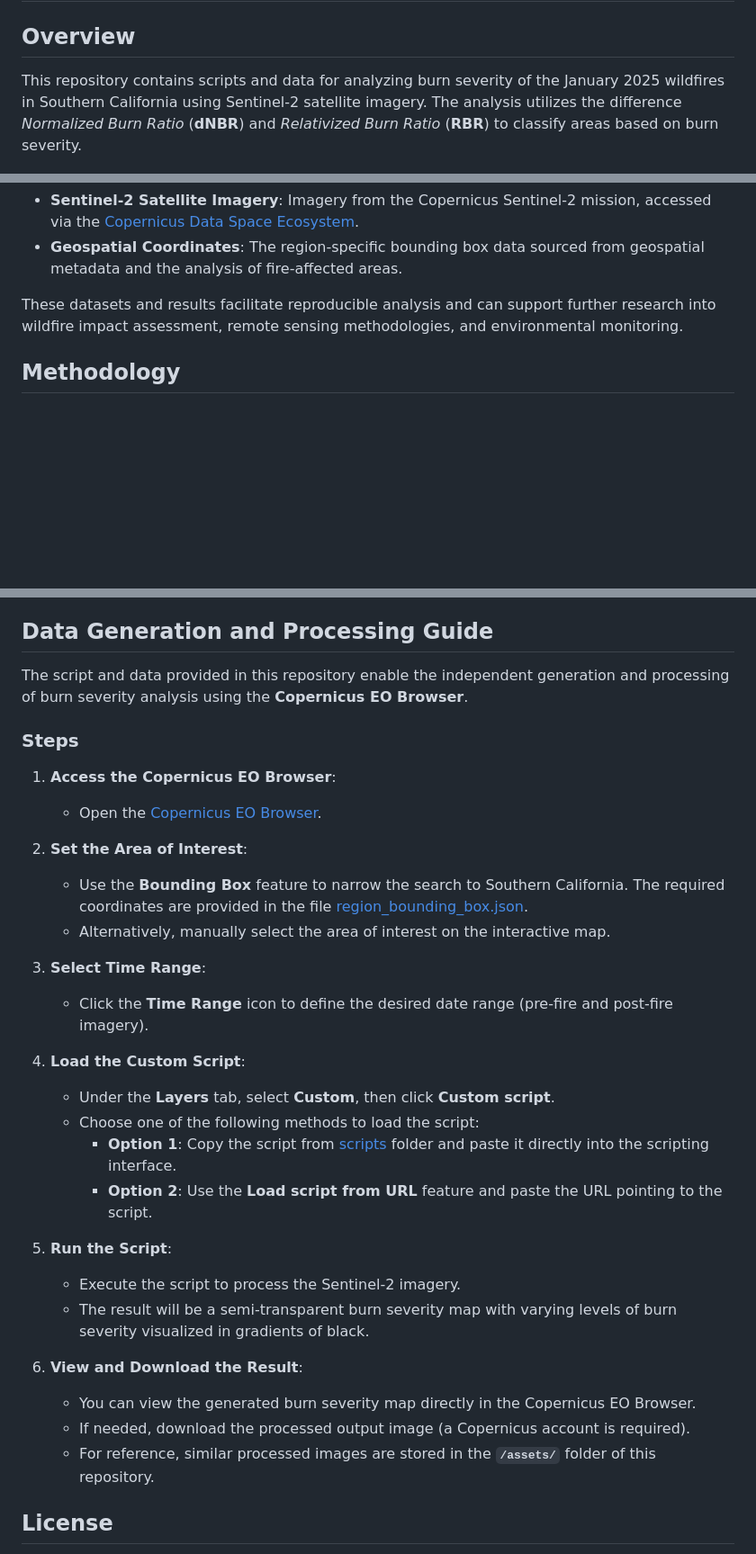
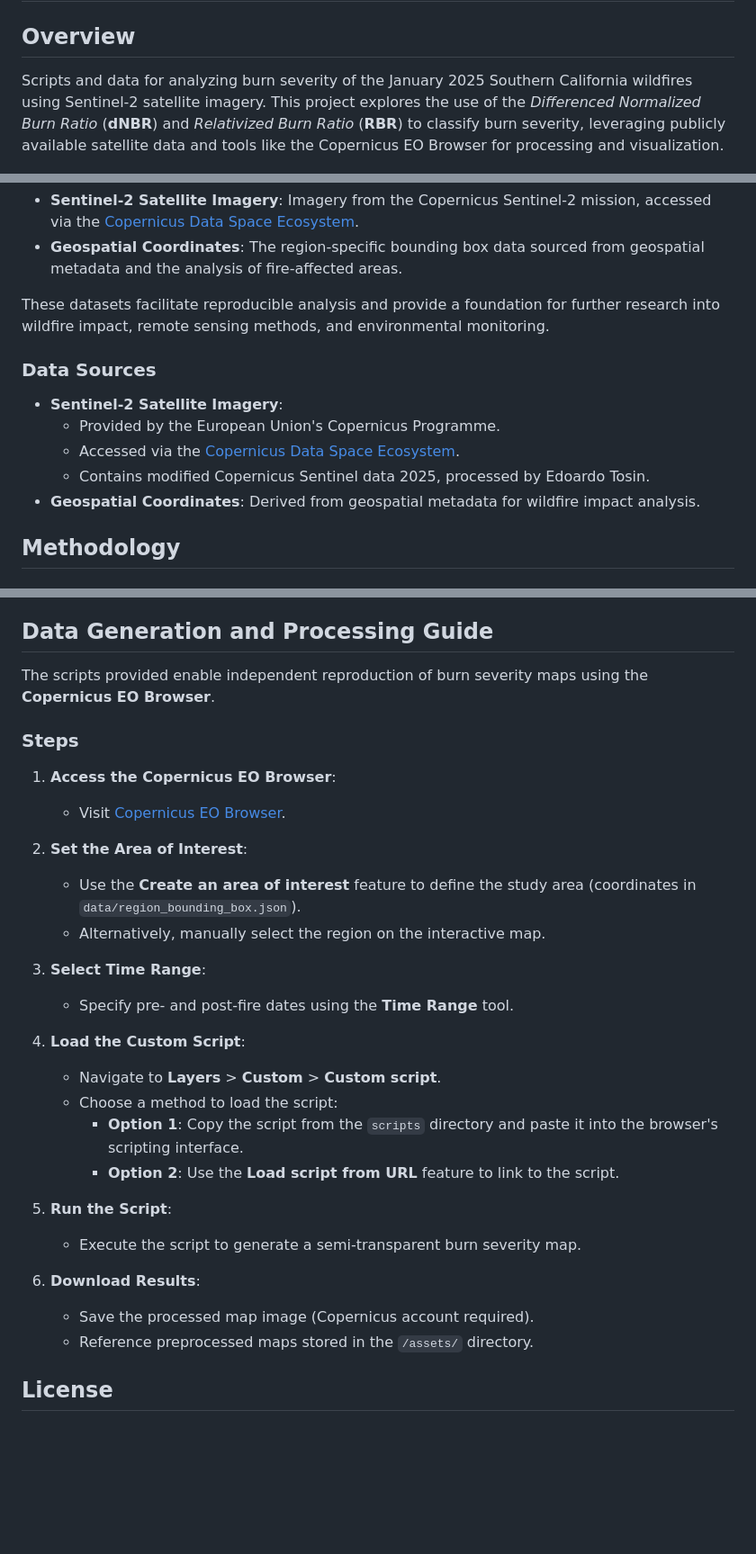
Before and after one commit to EdoardoTosin/January-2025-Southern-California-Wildfires-Burn-Severity-Sentinel2, a Markdown page: README.md, 3 parts joined by grey strips. Shown at 90% size. Drawn GitHub-style; blank space fills up the shorter version.

```diff
--- a/README.md
+++ b/README.md
@@ -2,7 +2,7 @@
 
 ## Overview
 
-This repository contains scripts and data for analyzing burn severity of the January 2025 wildfires in Southern California using Sentinel-2 satellite imagery. The analysis utilizes the difference *Normalized Burn Ratio* (**dNBR**) and *Relativized Burn Ratio* (**RBR**) to classify areas based on burn severity.
+Scripts and data for analyzing burn severity of the January 2025 Southern California wildfires using Sentinel-2 satellite imagery. This project explores the use of the *Differenced Normalized Burn Ratio* (**dNBR**) and *Relativized Burn Ratio* (**RBR**) to classify burn severity, leveraging publicly available satellite data and tools like the Copernicus EO Browser for processing and visualization.
 
 ![](map.jpg)
 
@@ -22,7 +22,15 @@ The data sources include:
 - **Sentinel-2 Satellite Imagery**: Imagery from the Copernicus Sentinel-2 mission, accessed via the [Copernicus Data Space Ecosystem](https://dataspace.copernicus.eu/).
 - **Geospatial Coordinates**: The region-specific bounding box data sourced from geospatial metadata and the analysis of fire-affected areas.
 
-These datasets and results facilitate reproducible analysis and can support further research into wildfire impact assessment, remote sensing methodologies, and environmental monitoring.
+These datasets facilitate reproducible analysis and provide a foundation for further research into wildfire impact, remote sensing methods, and environmental monitoring.
+
+### Data Sources
+
+- **Sentinel-2 Satellite Imagery**:
+  - Provided by the European Union's Copernicus Programme.
+  - Accessed via the [Copernicus Data Space Ecosystem](https://dataspace.copernicus.eu/).
+  - Contains modified Copernicus Sentinel data 2025, processed by Edoardo Tosin.
+- **Geospatial Coordinates**: Derived from geospatial metadata for wildfire impact analysis.
 
 ## Methodology
 
@@ -51,34 +59,32 @@ This repository includes an interactive **HTML burn severity map**. The map over
 
 ## Data Generation and Processing Guide
 
-The script and data provided in this repository enable the independent generation and processing of burn severity analysis using the **Copernicus EO Browser**.
+The scripts provided enable independent reproduction of burn severity maps using the **Copernicus EO Browser**.
 
 ### Steps
 
 1. **Access the Copernicus EO Browser**:
-   - Open the [Copernicus EO Browser](https://browser.dataspace.copernicus.eu/).
+   - Visit [Copernicus EO Browser](https://browser.dataspace.copernicus.eu/).
 
 2. **Set the Area of Interest**:
-   - Use the **Bounding Box** feature to narrow the search to Southern California. The required coordinates are provided in the file [region_bounding_box.json](data/region_bounding_box.json).
-   - Alternatively, manually select the area of interest on the interactive map.
+   - Use the **Create an area of interest** feature to define the study area (coordinates in `data/region_bounding_box.json`).
+   - Alternatively, manually select the region on the interactive map.
 
 3. **Select Time Range**:
-   - Click the **Time Range** icon to define the desired date range (pre-fire and post-fire imagery).
+   - Specify pre- and post-fire dates using the **Time Range** tool.
 
 4. **Load the Custom Script**:
-   - Under the **Layers** tab, select **Custom**, then click **Custom script**.
-   - Choose one of the following methods to load the script:
-     - **Option 1**: Copy the script from [scripts](scripts) folder and paste it directly into the scripting interface.
-     - **Option 2**: Use the **Load script from URL** feature and paste the URL pointing to the script.
+   - Navigate to **Layers** > **Custom** > **Custom script**.
+   - Choose a method to load the script:
+     - **Option 1**: Copy the script from the `scripts` directory and paste it into the browser's scripting interface.
+     - **Option 2**: Use the **Load script from URL** feature to link to the script.
 
 5. **Run the Script**:
-   - Execute the script to process the Sentinel-2 imagery.
-   - The result will be a semi-transparent burn severity map with varying levels of burn severity visualized in gradients of black.
+   - Execute the script to generate a semi-transparent burn severity map.
 
-6. **View and Download the Result**:
-   - You can view the generated burn severity map directly in the Copernicus EO Browser.
-   - If needed, download the processed output image (a Copernicus account is required).
-   - For reference, similar processed images are stored in the **`/assets/`** folder of this repository.
+6. **Download Results**:
+   - Save the processed map image (Copernicus account required).
+   - Reference preprocessed maps stored in the `/assets/` directory.
 
 ## License
 
```
